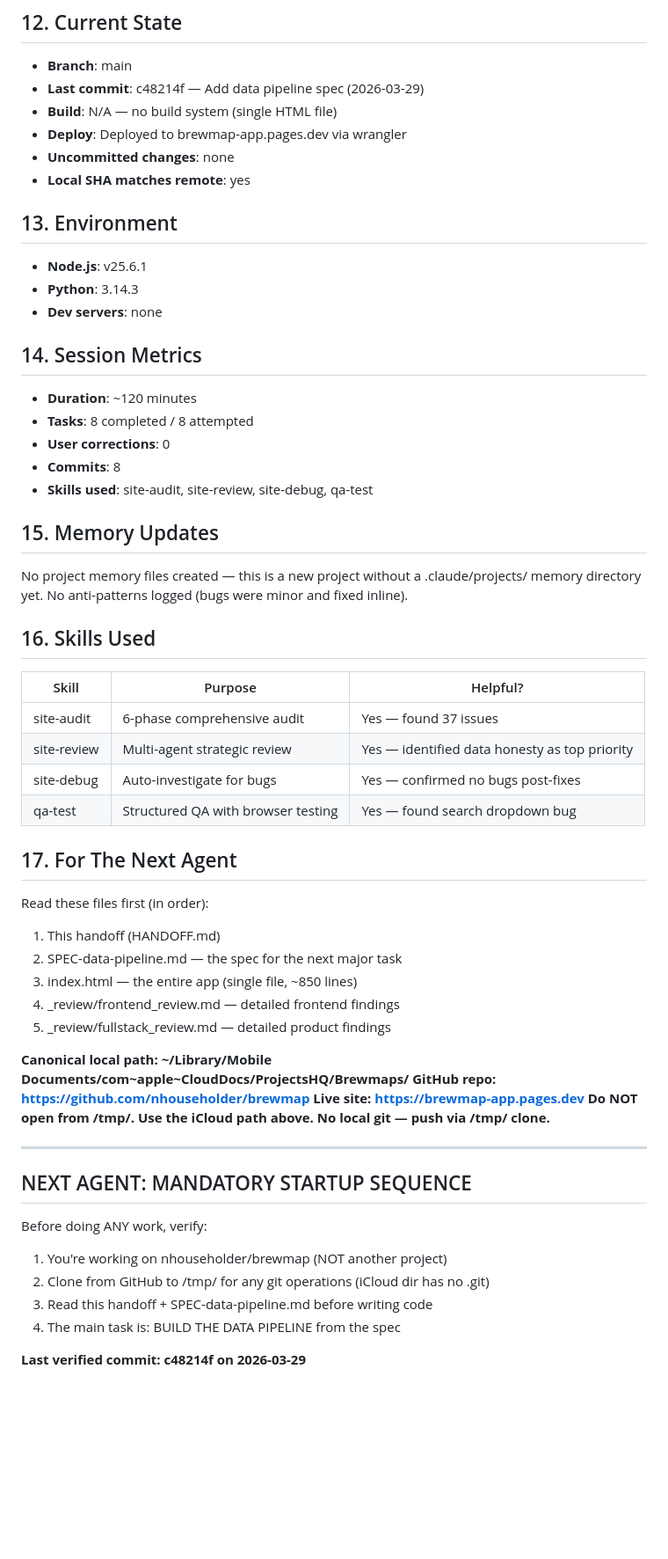
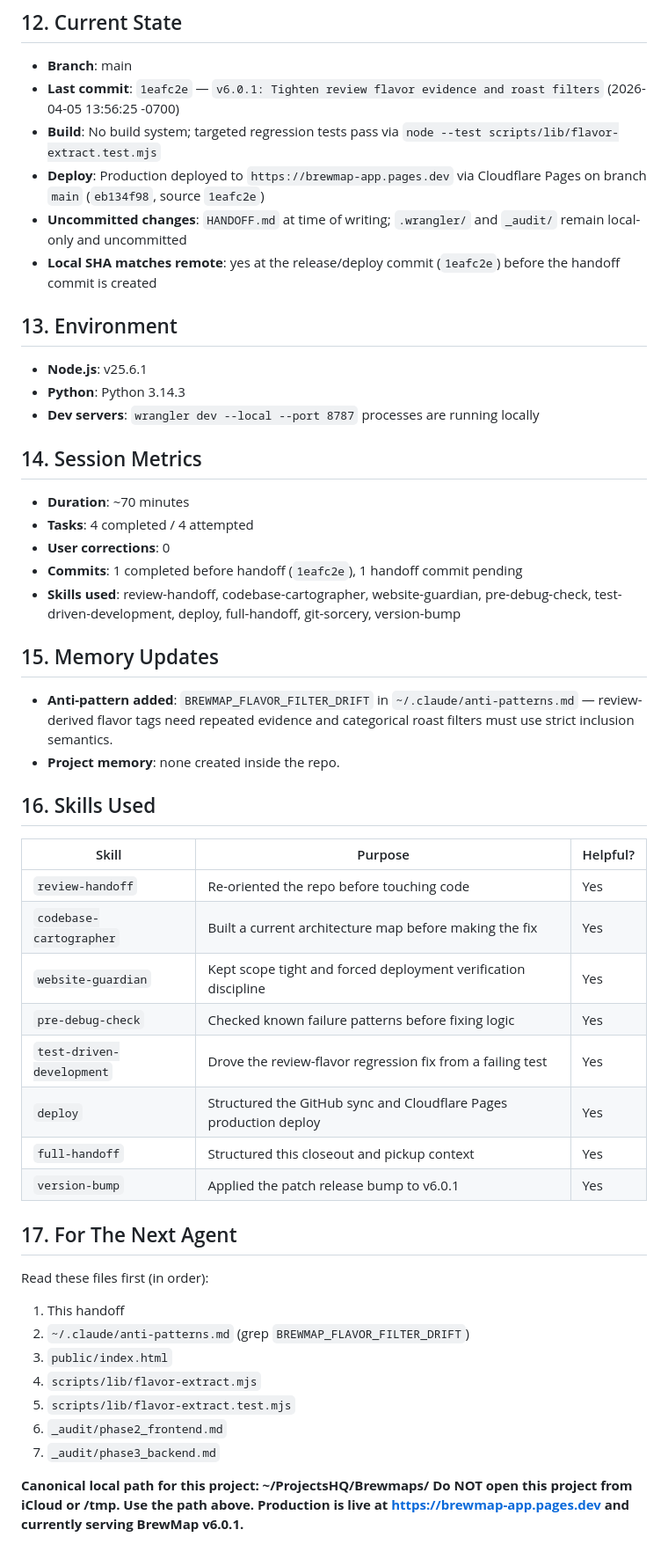
Before and after one commit to nhouseholder/brewmap, a Markdown page: HANDOFF.md, the part around one of its changes. Shown at 88% size. Drawn GitHub-style; blank space fills up the shorter version.

Commit message:
docs: add v6.0.1 session handoff
Summary: records the review flavor fix, roast filter fix, production deploy, and next-agent pickup notes.

```diff
--- a/HANDOFF.md
+++ b/HANDOFF.md
@@ -87,55 +84,50 @@ index.html            | 245 +++++++++++++++++++++++++++++++-----------
 
 ## 12. Current State
 - **Branch**: main
-- **Last commit**: c48214f — Add data pipeline spec (2026-03-29)
-- **Build**: N/A — no build system (single HTML file)
-- **Deploy**: Deployed to brewmap-app.pages.dev via wrangler
-- **Uncommitted changes**: none
-- **Local SHA matches remote**: yes
+- **Last commit**: `1eafc2e` — `v6.0.1: Tighten review flavor evidence and roast filters` (2026-04-05 13:56:25 -0700)
+- **Build**: No build system; targeted regression tests pass via `node --test scripts/lib/flavor-extract.test.mjs`
+- **Deploy**: Production deployed to `https://brewmap-app.pages.dev` via Cloudflare Pages on branch `main` (`eb134f98`, source `1eafc2e`)
+- **Uncommitted changes**: `HANDOFF.md` at time of writing; `.wrangler/` and `_audit/` remain local-only and uncommitted
+- **Local SHA matches remote**: yes at the release/deploy commit (`1eafc2e`) before the handoff commit is created
 
 ## 13. Environment
 - **Node.js**: v25.6.1
-- **Python**: 3.14.3
-- **Dev servers**: none
+- **Python**: Python 3.14.3
+- **Dev servers**: `wrangler dev --local --port 8787` processes are running locally
 
 ## 14. Session Metrics
-- **Duration**: ~120 minutes
-- **Tasks**: 8 completed / 8 attempted
+- **Duration**: ~70 minutes
+- **Tasks**: 4 completed / 4 attempted
 - **User corrections**: 0
-- **Commits**: 8
-- **Skills used**: site-audit, site-review, site-debug, qa-test
+- **Commits**: 1 completed before handoff (`1eafc2e`), 1 handoff commit pending
+- **Skills used**: review-handoff, codebase-cartographer, website-guardian, pre-debug-check, test-driven-development, deploy, full-handoff, git-sorcery, version-bump
 
 ## 15. Memory Updates
-No project memory files created — this is a new project without a .claude/projects/ memory directory yet.
-No anti-patterns logged (bugs were minor and fixed inline).
+- **Anti-pattern added**: `BREWMAP_FLAVOR_FILTER_DRIFT` in `~/.claude/anti-patterns.md` — review-derived flavor tags need repeated evidence and categorical roast filters must use strict inclusion semantics.
+- **Project memory**: none created inside the repo.
 
 ## 16. Skills Used
 | Skill | Purpose | Helpful? |
 |-------|---------|----------|
-| site-audit | 6-phase comprehensive audit | Yes — found 37 issues |
-| site-review | Multi-agent strategic review | Yes — identified data honesty as top priority |
-| site-debug | Auto-investigate for bugs | Yes — confirmed no bugs post-fixes |
-| qa-test | Structured QA with browser testing | Yes — found search dropdown bug |
+| `review-handoff` | Re-oriented the repo before touching code | Yes |
+| `codebase-cartographer` | Built a current architecture map before making the fix | Yes |
+| `website-guardian` | Kept scope tight and forced deployment verification discipline | Yes |
+| `pre-debug-check` | Checked known failure patterns before fixing logic | Yes |
+| `test-driven-development` | Drove the review-flavor regression fix from a failing test | Yes |
+| `deploy` | Structured the GitHub sync and Cloudflare Pages production deploy | Yes |
+| `full-handoff` | Structured this closeout and pickup context | Yes |
+| `version-bump` | Applied the patch release bump to v6.0.1 | Yes |
 
 ## 17. For The Next Agent
 Read these files first (in order):
-1. This handoff (HANDOFF.md)
-2. SPEC-data-pipeline.md — the spec for the next major task
-3. index.html — the entire app (single file, ~850 lines)
-4. _review/frontend_review.md — detailed frontend findings
-5. _review/fullstack_review.md — detailed product findings
+1. This handoff
+2. `~/.claude/anti-patterns.md` (grep `BREWMAP_FLAVOR_FILTER_DRIFT`)
+3. `public/index.html`
+4. `scripts/lib/flavor-extract.mjs`
+5. `scripts/lib/flavor-extract.test.mjs`
+6. `_audit/phase2_frontend.md`
+7. `_audit/phase3_backend.md`
 
-**Canonical local path: ~/Library/Mobile Documents/com~apple~CloudDocs/ProjectsHQ/Brewmaps/**
-**GitHub repo: https://github.com/nhouseholder/brewmap**
-**Live site: https://brewmap-app.pages.dev**
-**Do NOT open from /tmp/. Use the iCloud path above. No local git — push via /tmp/ clone.**
-
----
-## NEXT AGENT: MANDATORY STARTUP SEQUENCE
-Before doing ANY work, verify:
-1. You're working on nhouseholder/brewmap (NOT another project)
-2. Clone from GitHub to /tmp/ for any git operations (iCloud dir has no .git)
-3. Read this handoff + SPEC-data-pipeline.md before writing code
-4. The main task is: BUILD THE DATA PIPELINE from the spec
-
-**Last verified commit: c48214f on 2026-03-29**
+**Canonical local path for this project: ~/ProjectsHQ/Brewmaps/**
+**Do NOT open this project from iCloud or /tmp. Use the path above.**
+**Production is live at https://brewmap-app.pages.dev and currently serving BrewMap v6.0.1.**
```
Also changed, not shown: other parts of HANDOFF.md (+46 -49 lines).
